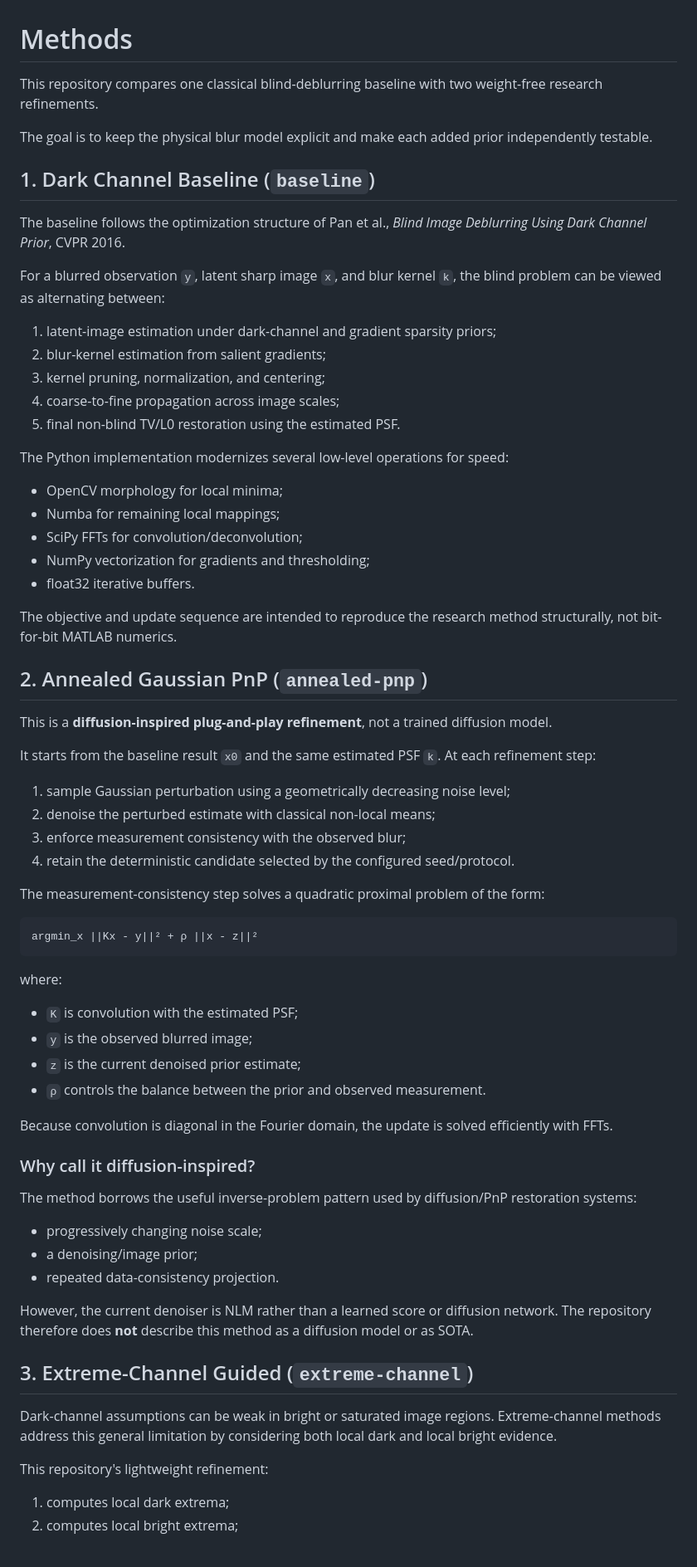
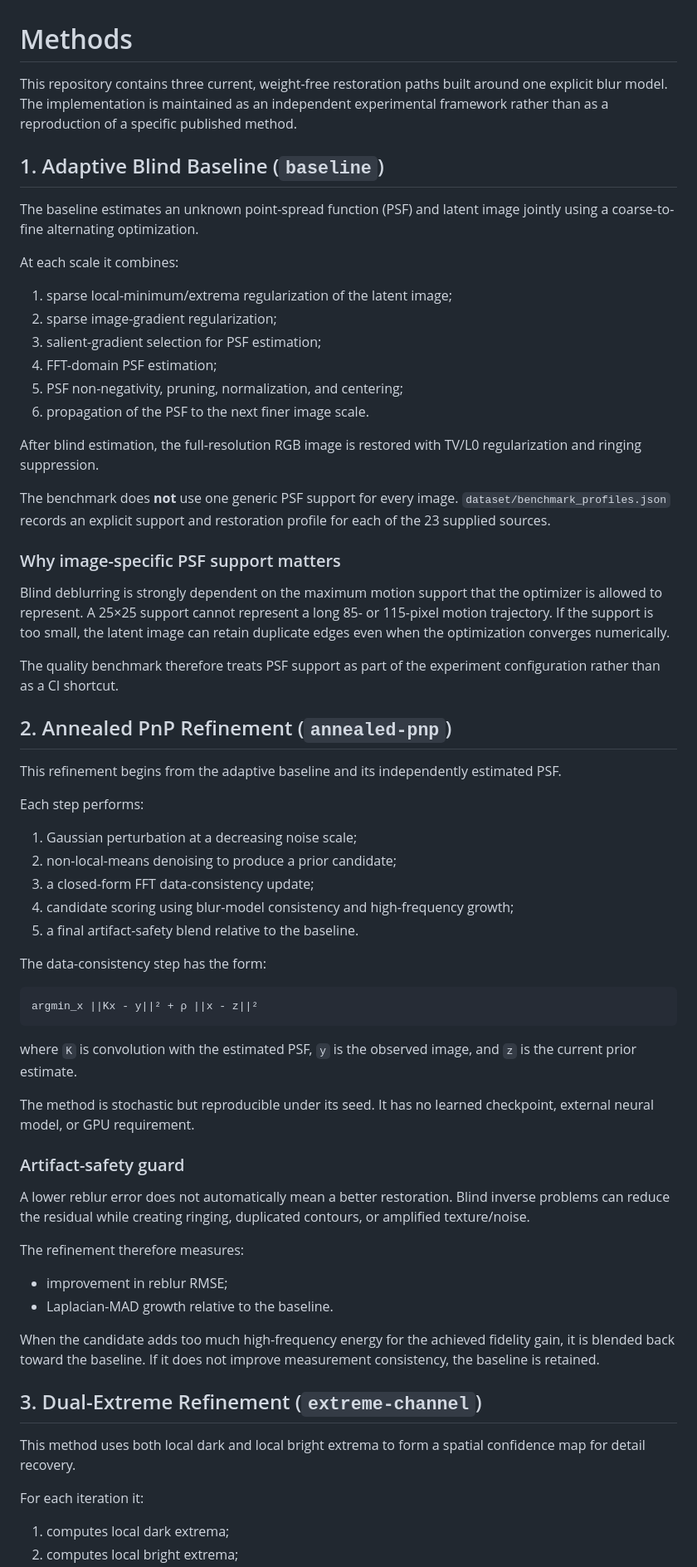
Before and after one commit to vtavakkoli/AdaptiveBlindDeblur, a Markdown page: docs/METHODS.md, the part around one of its changes. Shown at 83% size. GitHub-like rendering.

Commit message:
Document current methods without legacy paper identity

````diff
--- a/docs/METHODS.md
+++ b/docs/METHODS.md
@@ -1,72 +1,68 @@
 # Methods
 
-This repository compares one classical blind-deblurring baseline with two weight-free research refinements.
+This repository contains three current, weight-free restoration paths built around one explicit blur model. The implementation is maintained as an independent experimental framework rather than as a reproduction of a specific published method.
 
-The goal is to keep the physical blur model explicit and make each added prior independently testable.
+## 1. Adaptive Blind Baseline (`baseline`)
 
-## 1. Dark Channel Baseline (`baseline`)
+The baseline estimates an unknown point-spread function (PSF) and latent image jointly using a coarse-to-fine alternating optimization.
 
-The baseline follows the optimization structure of Pan et al., *Blind Image Deblurring Using Dark Channel Prior*, CVPR 2016.
+At each scale it combines:
 
-For a blurred observation `y`, latent sharp image `x`, and blur kernel `k`, the blind problem can be viewed as alternating between:
+1. sparse local-minimum/extrema regularization of the latent image;
+2. sparse image-gradient regularization;
+3. salient-gradient selection for PSF estimation;
+4. FFT-domain PSF estimation;
+5. PSF non-negativity, pruning, normalization, and centering;
+6. propagation of the PSF to the next finer image scale.
 
-1. latent-image estimation under dark-channel and gradient sparsity priors;
-2. blur-kernel estimation from salient gradients;
-3. kernel pruning, normalization, and centering;
-4. coarse-to-fine propagation across image scales;
-5. final non-blind TV/L0 restoration using the estimated PSF.
+After blind estimation, the full-resolution RGB image is restored with TV/L0 regularization and ringing suppression.
 
-The Python implementation modernizes several low-level operations for speed:
+The benchmark does **not** use one generic PSF support for every image. `dataset/benchmark_profiles.json` records an explicit support and restoration profile for each of the 23 supplied sources.
 
-- OpenCV morphology for local minima;
-- Numba for remaining local mappings;
-- SciPy FFTs for convolution/deconvolution;
-- NumPy vectorization for gradients and thresholding;
-- float32 iterative buffers.
+### Why image-specific PSF support matters
 
-The objective and update sequence are intended to reproduce the research method structurally, not bit-for-bit MATLAB numerics.
+Blind deblurring is strongly dependent on the maximum motion support that the optimizer is allowed to represent. A 25×25 support cannot represent a long 85- or 115-pixel motion trajectory. If the support is too small, the latent image can retain duplicate edges even when the optimization converges numerically.
 
-## 2. Annealed Gaussian PnP (`annealed-pnp`)
+The quality benchmark therefore treats PSF support as part of the experiment configuration rather than as a CI shortcut.
 
-This is a **diffusion-inspired plug-and-play refinement**, not a trained diffusion model.
+## 2. Annealed PnP Refinement (`annealed-pnp`)
 
-It starts from the baseline result `x0` and the same estimated PSF `k`. At each refinement step:
+This refinement begins from the adaptive baseline and its independently estimated PSF.
 
-1. sample Gaussian perturbation using a geometrically decreasing noise level;
-2. denoise the perturbed estimate with classical non-local means;
-3. enforce measurement consistency with the observed blur;
-4. retain the deterministic candidate selected by the configured seed/protocol.
+Each step performs:
 
-The measurement-consistency step solves a quadratic proximal problem of the form:
+1. Gaussian perturbation at a decreasing noise scale;
+2. non-local-means denoising to produce a prior candidate;
+3. a closed-form FFT data-consistency update;
+4. candidate scoring using blur-model consistency and high-frequency growth;
+5. a final artifact-safety blend relative to the baseline.
+
+The data-consistency step has the form:
 
 ```text
 argmin_x ||Kx - y||² + ρ ||x - z||²
 ```
 
-where:
+where `K` is convolution with the estimated PSF, `y` is the observed image, and `z` is the current prior estimate.
 
-- `K` is convolution with the estimated PSF;
-- `y` is the observed blurred image;
-- `z` is the current denoised prior estimate;
-- `ρ` controls the balance between the prior and observed measurement.
+The method is stochastic but reproducible under its seed. It has no learned checkpoint, external neural model, or GPU requirement.
 
-Because convolution is diagonal in the Fourier domain, the update is solved efficiently with FFTs.
+### Artifact-safety guard
 
-### Why call it diffusion-inspired?
+A lower reblur error does not automatically mean a better restoration. Blind inverse problems can reduce the residual while creating ringing, duplicated contours, or amplified texture/noise.
 
-The method borrows the useful inverse-problem pattern used by diffusion/PnP restoration systems:
+The refinement therefore measures:
 
-- progressively changing noise scale;
-- a denoising/image prior;
-- repeated data-consistency projection.
+- improvement in reblur RMSE;
+- Laplacian-MAD growth relative to the baseline.
 
-However, the current denoiser is NLM rather than a learned score or diffusion network. The repository therefore does **not** describe this method as a diffusion model or as SOTA.
+When the candidate adds too much high-frequency energy for the achieved fidelity gain, it is blended back toward the baseline. If it does not improve measurement consistency, the baseline is retained.
 
-## 3. Extreme-Channel Guided (`extreme-channel`)
+## 3. Dual-Extreme Refinement (`extreme-channel`)
 
-Dark-channel assumptions can be weak in bright or saturated image regions. Extreme-channel methods address this general limitation by considering both local dark and local bright evidence.
+This method uses both local dark and local bright extrema to form a spatial confidence map for detail recovery.
 
-This repository's lightweight refinement:
+For each iteration it:
 
 1. computes local dark extrema;
 2. computes local bright extrema;
````
Also changed, not shown: other parts of docs/METHODS.md (+43 -37 lines).
